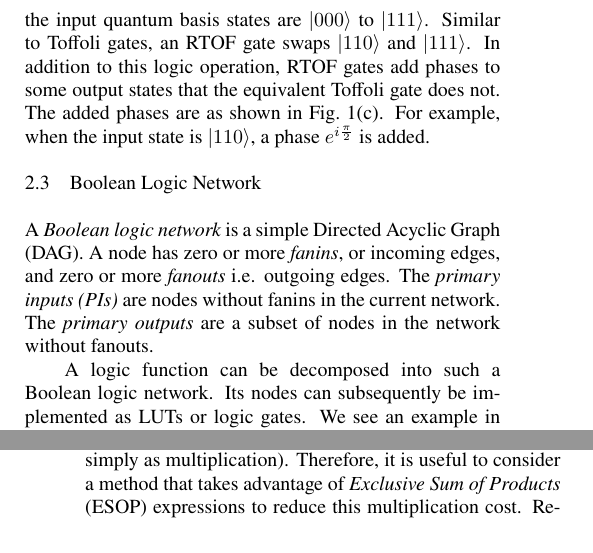
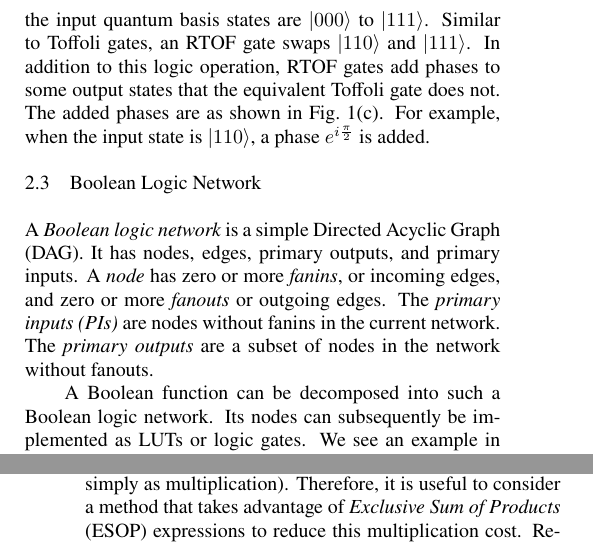
Before and after one commit to ritsu-NGC/LUT_RTOF, a LaTeX document (doc/ieice_2023/main.tex, which reads doc/ieice_2023/Pre.tex): two parts of the columns of pages 2 and 5 of 10, joined at a grey line, cut so that both start at the same text. Compiled offline with pdfLaTeX; a LaTeX package or settings file that is missing is left out.

Commit message:
Boolean Logic Network部分修正

```diff
--- a/doc/ieice_2023/Pre.tex
+++ b/doc/ieice_2023/Pre.tex
@@ -42,11 +42,10 @@ phases are as shown in Fig.~\ref{table-rtof}. For example, when the input state
 %\vspace{-0.25cm}
 \subsection{Boolean Logic Network}
 
-A {\it Boolean logic network} is a simple Directed Acyclic Graph (DAG).
-% whose vertices are primary inputs, primary outputs, and nodes which represent logic gates, whose arcs connect gates to inputs, outputs, and other gates.
-A node has zero or more {\it fanins}, or incoming edges, and zero or more {\it fanouts} i.e. outgoing edges. The {\it primary inputs (PIs)} are nodes without fanins in the current network. The {\it primary outputs} are a subset of nodes in the network without fanouts.
+A {\it Boolean logic network} is a simple Directed Acyclic Graph (DAG). It has nodes, edges, primary outputs, and primary inputs.
+A \emph{node} has zero or more {\it fanins}, or incoming edges, and zero or more {\it fanouts} or outgoing edges. The {\it primary inputs (PIs)} are nodes without fanins in the current network. The {\it primary outputs} are a subset of nodes in the network without fanouts.
 
-A logic function can be decomposed into such a Boolean logic network. Its nodes can subsequently be
+A Boolean function can be decomposed into such a Boolean logic network. Its nodes can subsequently be
 implemented as LUTs or logic gates. We see an example in Fig.~\ref{fig-lut-network}. Here, the nodes are
 numbered 1-5 to abstract away the functions inside of them, the primary outputs are labeled $y_1$ and
 $y_2$, and the primary inputs are labeled $x_1,\cdots,x_5$. We read this graph as follows: node 1 is
```
